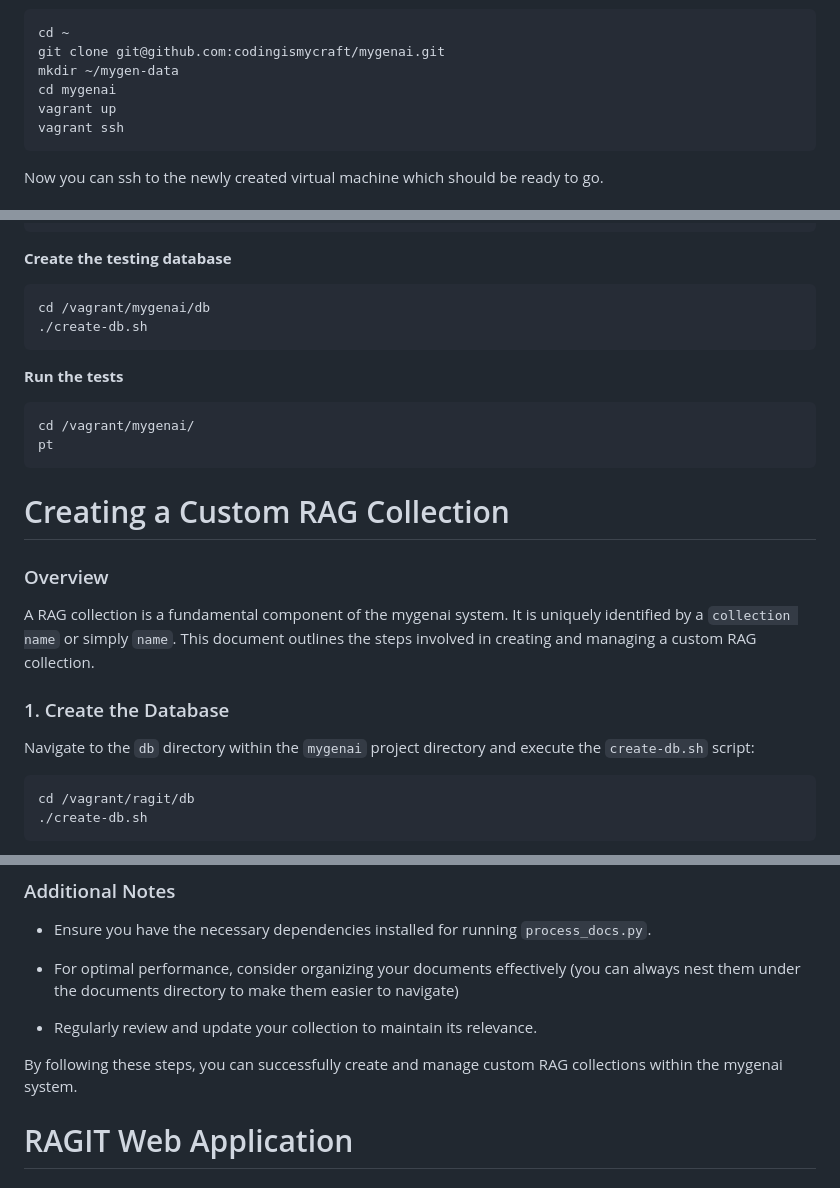
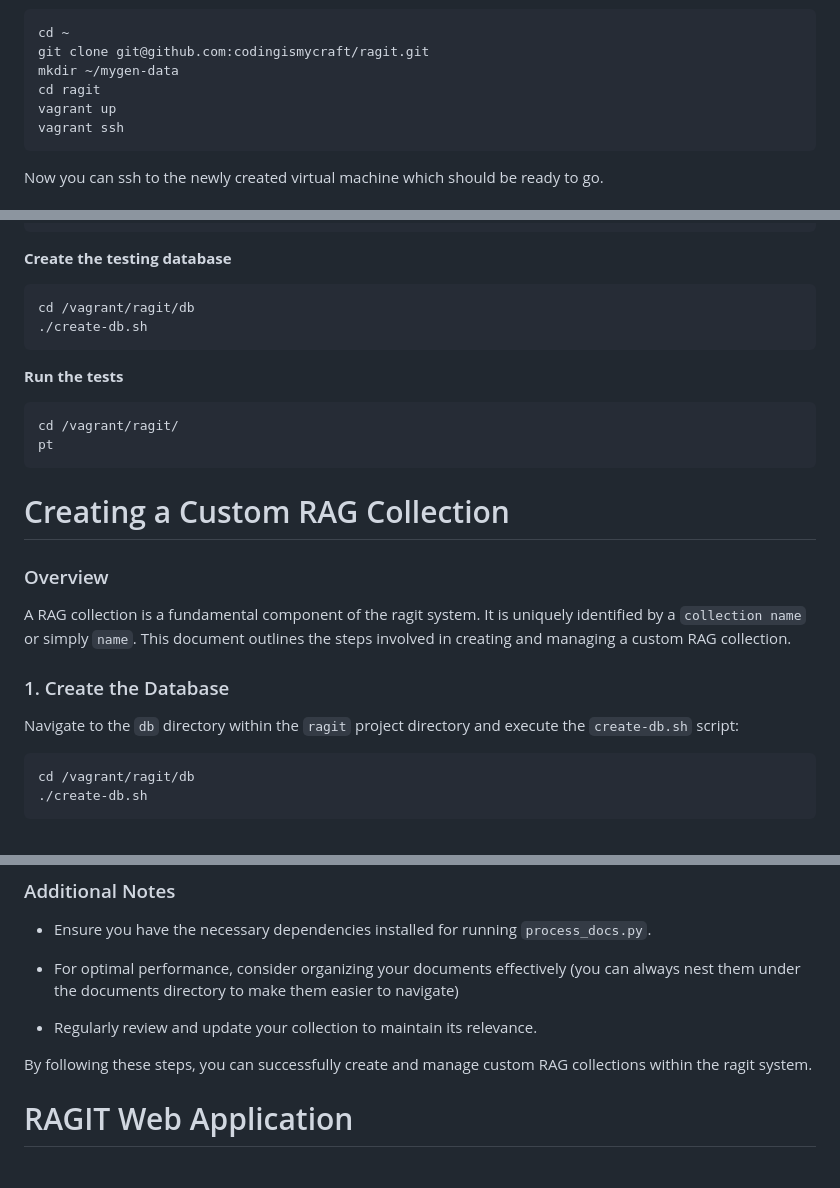
Before and after one commit to codingismycraft/ragit, a Markdown page: README.md, 3 parts joined by grey strips. Drawn GitHub-style.

````diff
--- a/README.md
+++ b/README.md
@@ -101,9 +101,9 @@ can always install it in any other directory if needed).
 
 ```
 cd ~
-git clone git@github.com:codingismycraft/mygenai.git
+git clone git@github.com:codingismycraft/ragit.git
 mkdir ~/mygen-data
-cd mygenai
+cd ragit
 vagrant up
 vagrant ssh
 ```
@@ -125,14 +125,14 @@ directory in the following format:
 
 **Create the testing database**
 ```
-cd /vagrant/mygenai/db
+cd /vagrant/ragit/db
 ./create-db.sh
 ```
 
 
 **Run the tests**
 ```
-cd /vagrant/mygenai/
+cd /vagrant/ragit/
 pt
 ```
 
@@ -140,14 +140,14 @@ pt
 
 ### Overview
 
-A RAG collection is a fundamental component of the mygenai system. It is
+A RAG collection is a fundamental component of the ragit system. It is
 uniquely identified by a `collection name` or simply `name`. This document
 outlines the steps involved in creating and managing a custom RAG collection.
 
 
 ### 1. Create the Database
 
-   Navigate to the `db` directory within the `mygenai` project directory and
+   Navigate to the `db` directory within the `ragit` project directory and
    execute the `create-db.sh` script:
 
    ```bash
@@ -191,7 +191,7 @@ navigate)
 - Regularly review and update your collection to maintain its relevance.
 
 By following these steps, you can successfully create and manage custom RAG
-collections within the mygenai system.
+collections within the ragit system.
 
 
 # RAGIT Web Application
````
